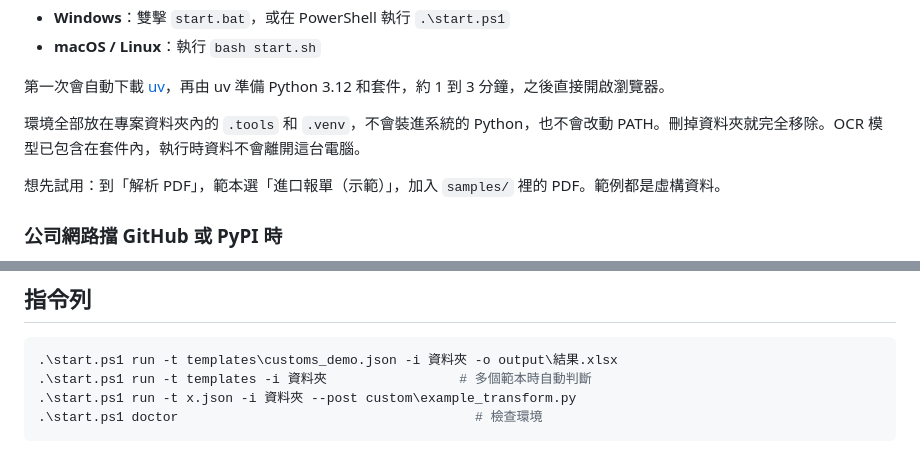
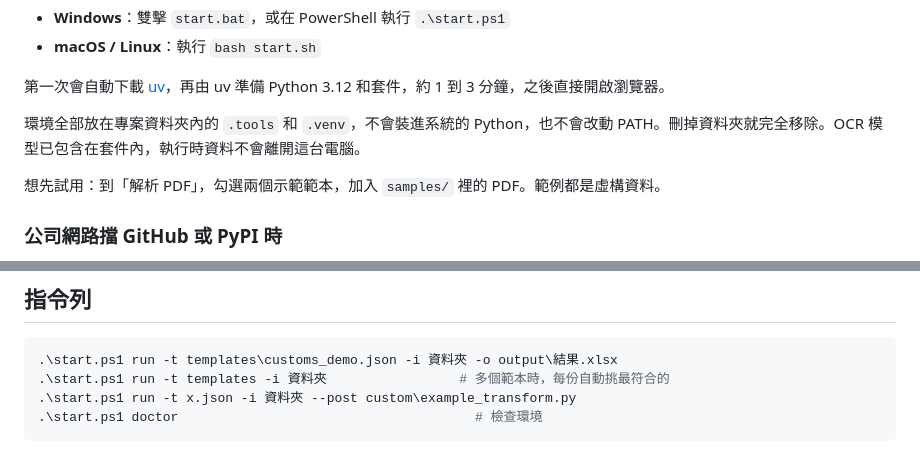
Before and after one commit to fred0620/pdf-mapper, a Markdown page: README.md, 2 parts joined by grey strips. GitHub-like rendering.

````diff
--- a/README.md
+++ b/README.md
@@ -15,7 +15,7 @@
 
 環境全部放在專案資料夾內的 `.tools` 和 `.venv`，不會裝進系統的 Python，也不會改動 PATH。刪掉資料夾就完全移除。OCR 模型已包含在套件內，執行時資料不會離開這台電腦。
 
-想先試用：到「解析 PDF」，範本選「進口報單（示範）」，加入 `samples/` 裡的 PDF。範例都是虛構資料。
+想先試用：到「解析 PDF」，勾選兩個示範範本，加入 `samples/` 裡的 PDF。範例都是虛構資料。
 
 ### 公司網路擋 GitHub 或 PyPI 時
 
@@ -71,7 +71,7 @@ Excel 的「待檢查」工作表會列出每個項目，並附原圖截圖，
 
 ```powershell
 .\start.ps1 run -t templates\customs_demo.json -i 資料夾 -o output\結果.xlsx
-.\start.ps1 run -t templates -i 資料夾                 # 多個範本時自動判斷
+.\start.ps1 run -t templates -i 資料夾                 # 多個範本時，每份自動挑最符合的
 .\start.ps1 run -t x.json -i 資料夾 --post custom\example_transform.py
 .\start.ps1 doctor                                      # 檢查環境
 ```
````
Also changed, not shown: docs/使用手冊.md (+34 -7 lines), docs/images/10-run.png, docs/images/12-docs.png (added), 13 other files.
